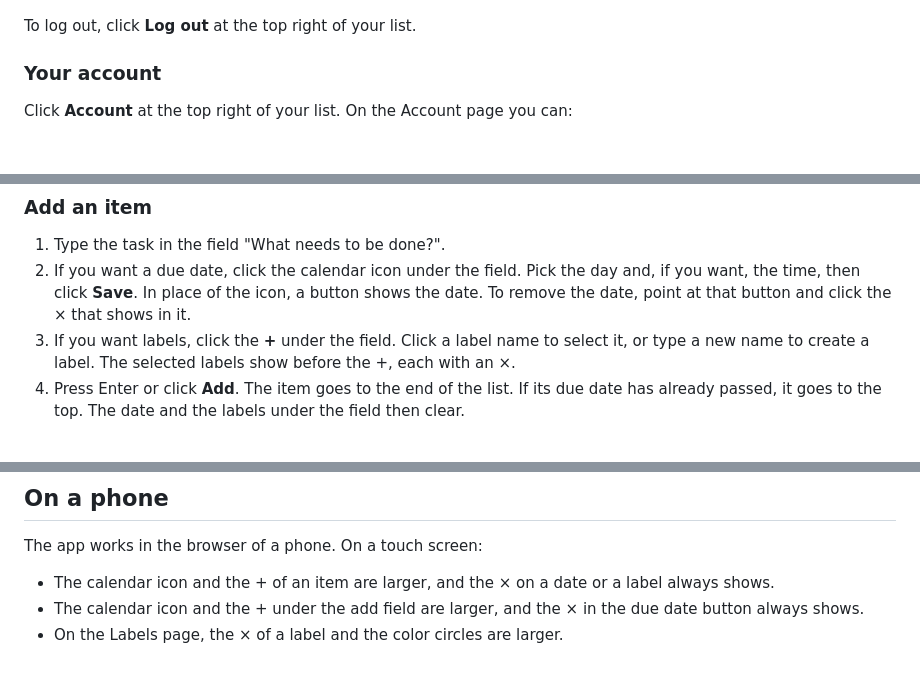
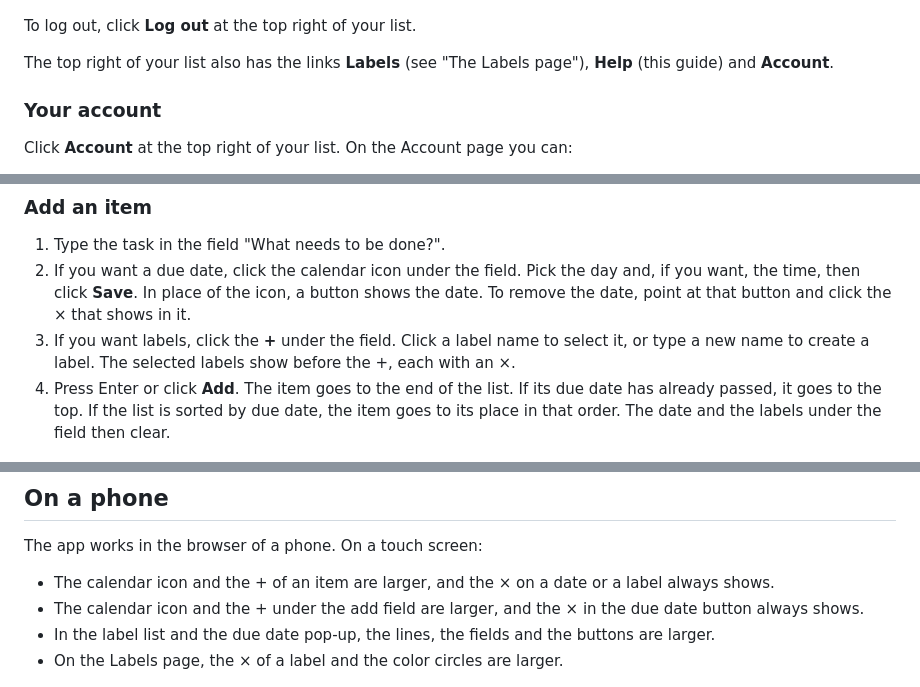
Before and after one commit to localghost/todo, a Markdown page: docs/user-guide.md, 3 parts joined by grey strips. Rendered like a GitHub page; blank space fills up the shorter version.

```diff
--- a/docs/user-guide.md
+++ b/docs/user-guide.md
@@ -25,6 +25,9 @@ There is no email address. If you forget your password, ask the admin of the app
 ![The login page](guide-images/login.png "the login page with the fields Username and Password, the box “Keep me logged in”, the link to Sign up, and the links to the user guide and the privacy policy.")
 
 To log out, click **Log out** at the top right of your list.
+
+The top right of your list also has the links **Labels** (see "The Labels page"), **Help** (this
+guide) and **Account**.
 
 ### Your account
 
@@ -57,7 +60,8 @@ and for how long. The login, sign-up and Account pages link to it.
 3. If you want labels, click the **+** under the field. Click a label name to select it, or type
    a new name to create a label. The selected labels show before the +, each with an ×.
 4. Press Enter or click **Add**. The item goes to the end of the list. If its due date has
-   already passed, it goes to the top. The date and the labels under the field then clear.
+   already passed, it goes to the top. If the list is sorted by due date, the item goes to its
+   place in that order. The date and the labels under the field then clear.
 
 ![The add field with a due date and two labels](guide-images/add-form.png "the add field with the text “Pay the rent”. Under it, the due date button shows “Tomorrow, 10:00”, then the selected labels “home” and “urgent”, then the +.")
 
@@ -238,6 +248,7 @@ The app works in the browser of a phone. On a touch screen:
   shows.
 - The calendar icon and the + under the add field are larger, and the × in the due date button
   always shows.
+- In the label list and the due date pop-up, the lines, the fields and the buttons are larger.
 - On the Labels page, the × of a label and the color circles are larger.
 
 ![The list on a phone](guide-images/phone.png "the list in the browser of a phone, 375 pixels wide. The × on each label always shows.")
```
Also changed, not shown: other parts of docs/user-guide.md (+12 -6 lines), docs/guide-images/due-popup.png, docs/guide-images/edit.png, docs/guide-images/filter.png, docs/guide-images/label-list.png, docs/guide-images/list.png, docs/guide-images/sort-due.png.
